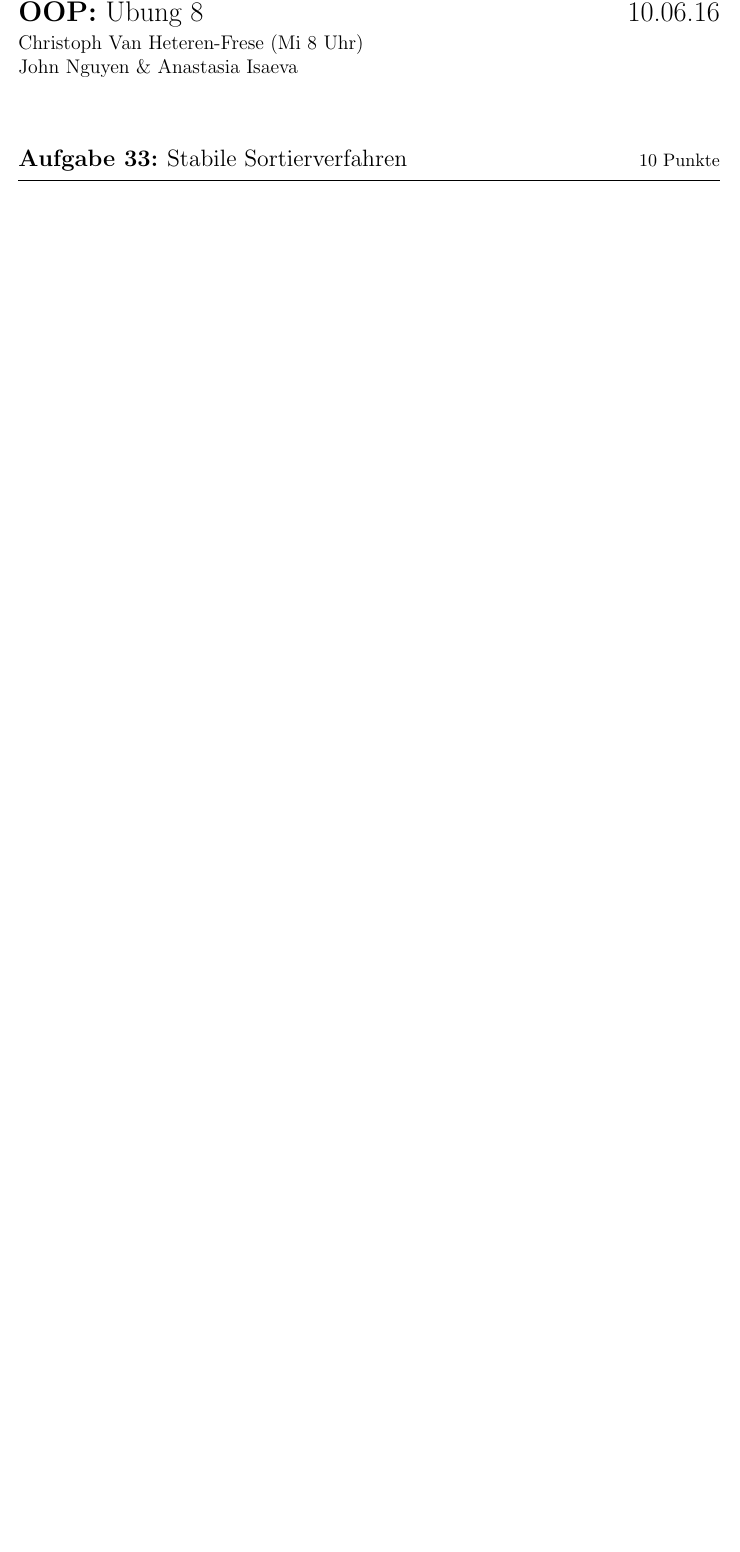
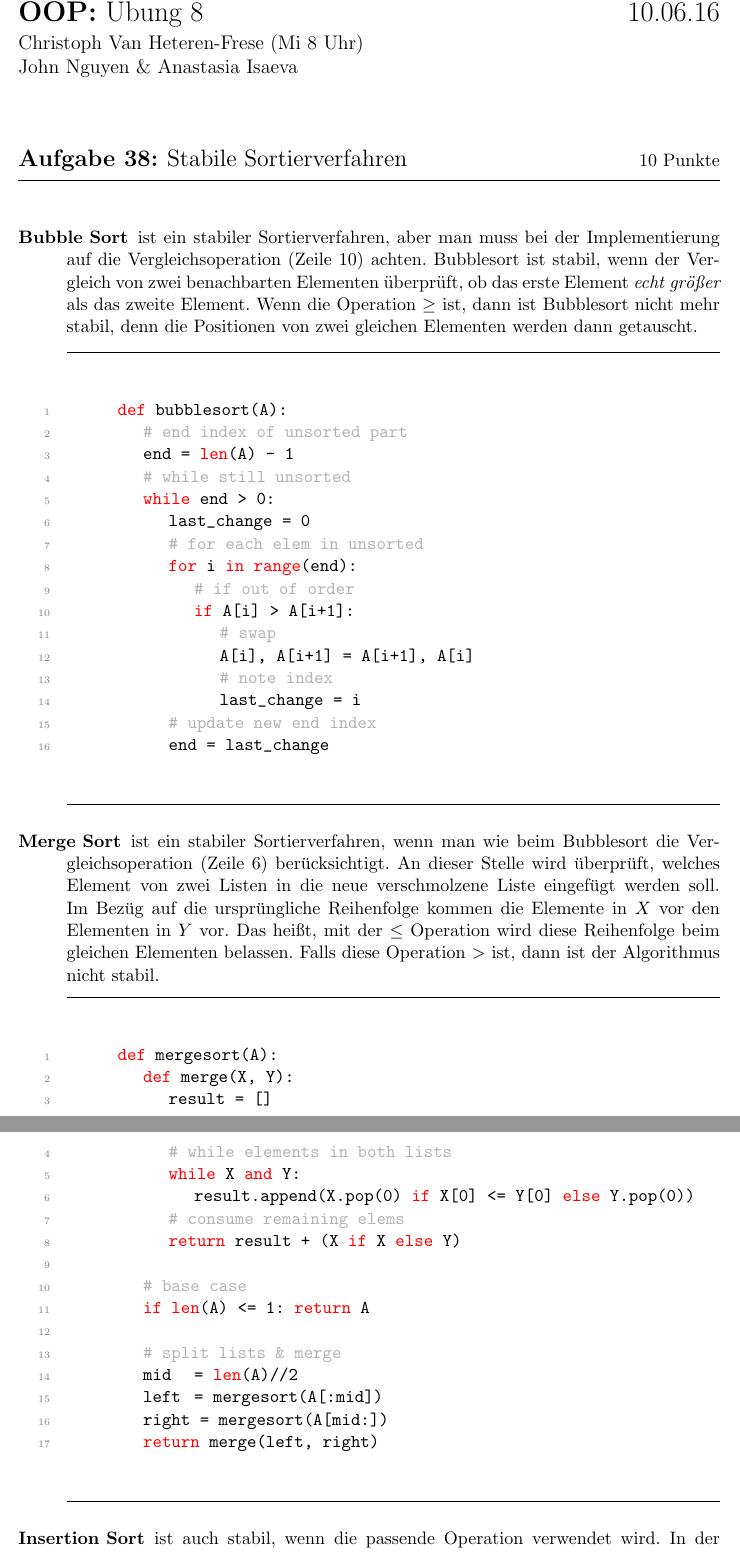
Before and after one commit to jxnguyen/ex8, a LaTeX document (tex/ex8.tex): part of the page before the commit and two parts of pages 1 and 2 of 2 after it, the two joined at a grey line, cut so that both start at the same text, the shorter picture padded with empty space. Compiled offline with pdfLaTeX.

Commit message:
tex update

```diff
--- a/tex/ex8.tex
+++ b/tex/ex8.tex
@@ -21,7 +21,7 @@
   showstringspaces=false,
   columns=flexible,
   basicstyle={\small\ttfamily},
-  numbers=none,
+  numbers=left,
   numberstyle=\tiny\color{gray},
   keywordstyle=\color{red},
   commentstyle=\color{lightgray},
@@ -52,5 +52,53 @@
 \AUTHOR
 
 % ---------------------------------------------------------------------------
-\AUFGABE{33}{Stabile Sortierverfahren}{10}
+\AUFGABE{38}{Stabile Sortierverfahren}{10}
 
+\begin{description}
+	\item[Bubble Sort]
+	ist ein stabiler Sortierverfahren, aber man muss bei der Implementierung auf die Vergleichsoperation (Zeile 10) achten. Bubblesort ist stabil, wenn der Vergleich von zwei benachbarten Elementen \"uberpr"uft, ob das erste Element \emph{echt gr"o"ser} als das zweite Element. Wenn die Operation $\ge$ ist, dann ist Bubblesort nicht mehr stabil, denn die Positionen von zwei gleichen Elementen werden dann getauscht.
+
+	\begin{lstlisting}
+		def bubblesort(A):
+			# end index of unsorted part
+			end = len(A) - 1
+			# while still unsorted
+			while end > 0:
+				last_change = 0
+				# for each elem in unsorted
+				for i in range(end):
+					# if out of order
+					if A[i] > A[i+1]:
+						# swap
+						A[i], A[i+1] = A[i+1], A[i]
+						# note index
+						last_change = i
+				# update new end index
+				end = last_change
+	\end{lstlisting}
+
+	\item[Merge Sort]
+	ist ein stabiler Sortierverfahren, wenn man wie beim Bubblesort die Vergleichsoperation (Zeile 6) ber"ucksichtigt. An dieser Stelle wird \"uberpr"uft, welches Element von zwei Listen in die neue verschmolzene Liste eingef"ugt werden soll. Im Bez"ug auf die urspr"ungliche Reihenfolge kommen die Elemente in $X$ vor den Elementen in $Y$ vor. Das hei"st, mit der $\le$ Operation wird diese Reihenfolge beim gleichen Elementen belassen. Falls diese Operation $>$ ist, dann ist der Algorithmus nicht stabil.
+
+	\begin{lstlisting}
+		def mergesort(A):
+			def merge(X, Y):
+				result = []
+				# while elements in both lists
+				while X and Y:
+					result.append(X.pop(0) if X[0] <= Y[0] else Y.pop(0))
+				# consume remaining elems
+				return result + (X if X else Y)
+
+			# base case
+			if len(A) <= 1: return A
+
+			# split lists & merge
+			mid   = len(A)//2
+			left  = mergesort(A[:mid])
+			right = mergesort(A[mid:])
+			return merge(left, right)
+	\end{lstlisting}
+
+	\item[Insertion Sort]
+	ist auch stabil, wenn die passende Operation verwendet wird. In der Schleife an Zeile 9 wird das aktuelles Element $e$ in die sortierte Teilliste eingef"ugt. An Zeile 11 wird die richtige Position innerhabl dieser Liste berechnet. Falls ein Element $x$, das gleich $e$ ist, schon in der sortierten Liste liegt,
```
Also changed, not shown: tex/ex8.pdf, tex/ex8.tex (23 more changed lines), 4 other files.
